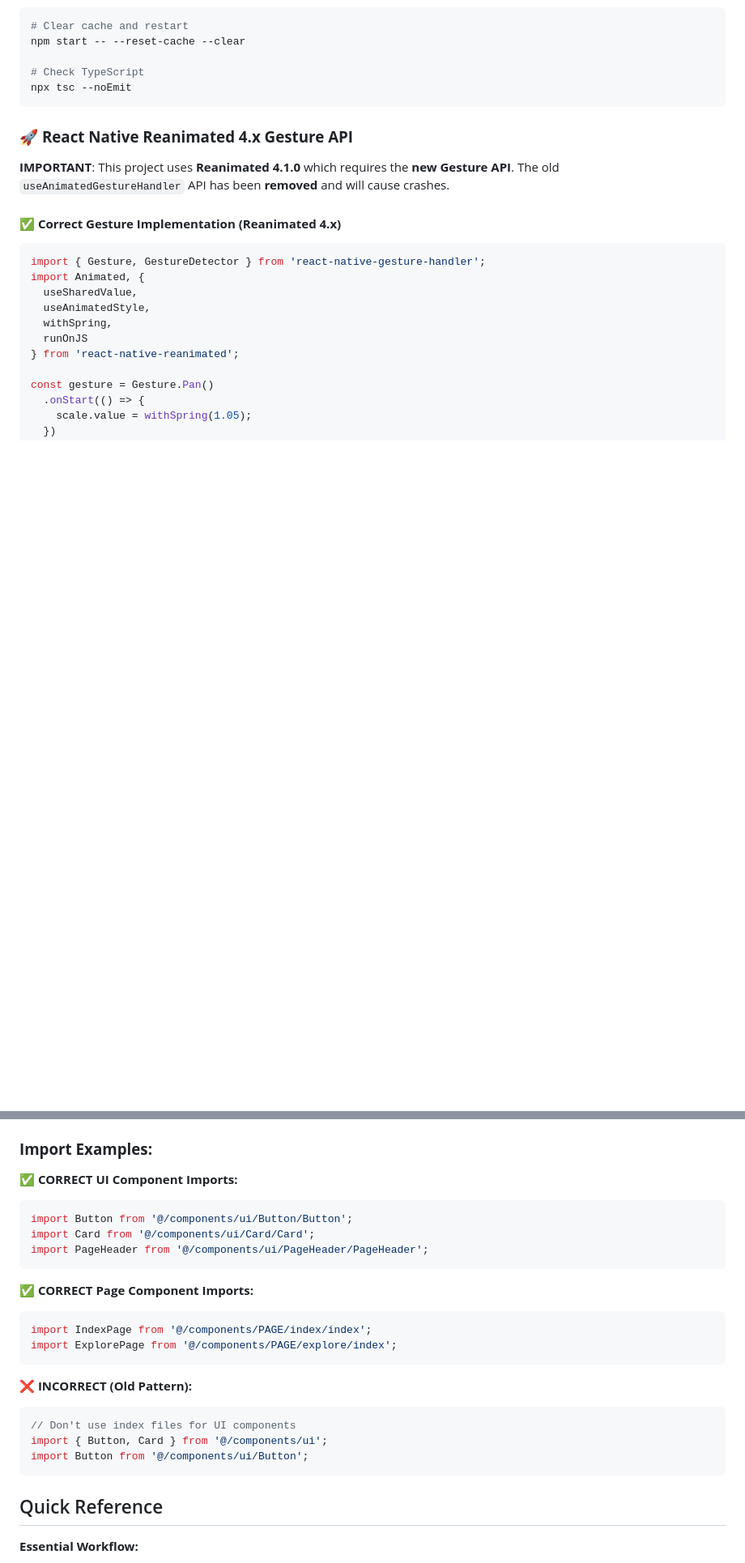
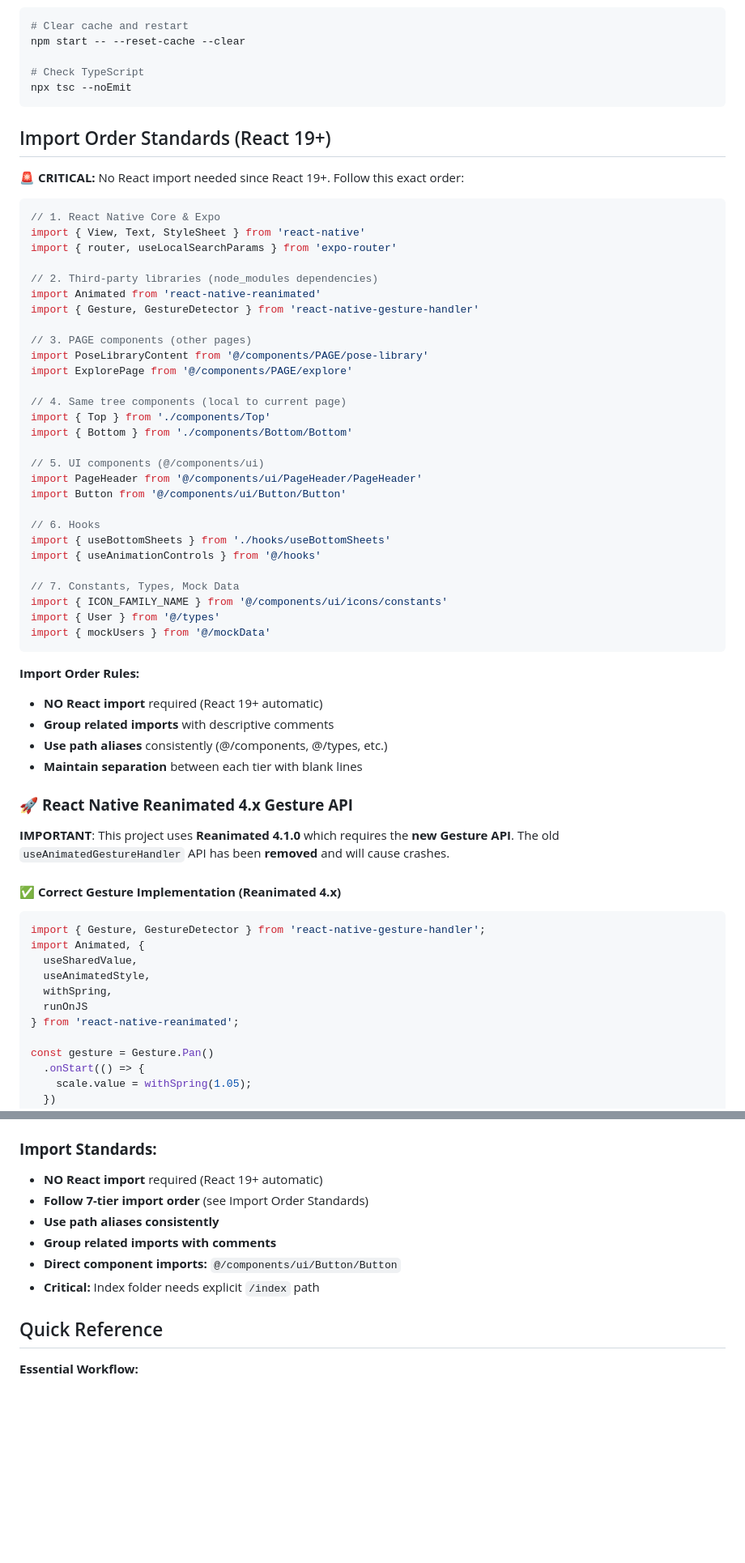
Before and after one commit to jakeirs/dream-pie, a Markdown page: CLAUDE.md, 2 parts joined by grey strips. Shown at 81% size. Rendered like a GitHub page; blank space fills up the shorter version.

Commit message:
Claude - imports

````diff
--- a/CLAUDE.md
+++ b/CLAUDE.md
@@ -99,6 +100,47 @@ npm start -- --reset-cache --clear
 # Check TypeScript
 npx tsc --noEmit
 ```
+
+## Import Order Standards (React 19+)
+
+**🚨 CRITICAL:** No React import needed since React 19+. Follow this exact order:
+
+```typescript
+// 1. React Native Core & Expo
+import { View, Text, StyleSheet } from 'react-native'
+import { router, useLocalSearchParams } from 'expo-router'
+
+// 2. Third-party libraries (node_modules dependencies)
+import Animated from 'react-native-reanimated'
+import { Gesture, GestureDetector } from 'react-native-gesture-handler'
+
+// 3. PAGE components (other pages)
+import PoseLibraryContent from '@/components/PAGE/pose-library'
+import ExplorePage from '@/components/PAGE/explore'
+
+// 4. Same tree components (local to current page)
+import { Top } from './components/Top'
+import { Bottom } from './components/Bottom/Bottom'
+
+// 5. UI components (@/components/ui)
+import PageHeader from '@/components/ui/PageHeader/PageHeader'
+import Button from '@/components/ui/Button/Button'
+
+// 6. Hooks
+import { useBottomSheets } from './hooks/useBottomSheets'
+import { useAnimationControls } from '@/hooks'
+
+// 7. Constants, Types, Mock Data
+import { ICON_FAMILY_NAME } from '@/components/ui/icons/constants'
+import { User } from '@/types'
+import { mockUsers } from '@/mockData'
+```
+
+**Import Order Rules:**
+- **NO React import** required (React 19+ automatic)
+- **Group related imports** with descriptive comments
+- **Use path aliases** consistently (@/components, @/types, etc.)
+- **Maintain separation** between each tier with blank lines
 
 ### 🚀 **React Native Reanimated 4.x Gesture API**
 
@@ -882,27 +913,13 @@ npm run web          # Web browser
 - Use `#FFFFFF` (use `brandColors.card`)
 - Use `#000000` for text (use `brandColors.textPrimary`)
 
-### **Import Examples:**
-
-**✅ CORRECT UI Component Imports:**
-```typescript
-import Button from '@/components/ui/Button/Button';
-import Card from '@/components/ui/Card/Card';
-import PageHeader from '@/components/ui/PageHeader/PageHeader';
-```
-
-**✅ CORRECT Page Component Imports:**
-```typescript
-import IndexPage from '@/components/PAGE/index/index';
-import ExplorePage from '@/components/PAGE/explore/index';
-```
-
-**❌ INCORRECT (Old Pattern):**
-```typescript
-// Don't use index files for UI components
-import { Button, Card } from '@/components/ui';
-import Button from '@/components/ui/Button';
-```
+### **Import Standards:**
+- **NO React import** required (React 19+ automatic)
+- **Follow 7-tier import order** (see Import Order Standards)
+- **Use path aliases consistently**
+- **Group related imports with comments**
+- **Direct component imports:** `@/components/ui/Button/Button`
+- **Critical:** Index folder needs explicit `/index` path
 
 
 ## Quick Reference
````
Also changed, not shown: other parts of CLAUDE.md (+3 -13 lines).
